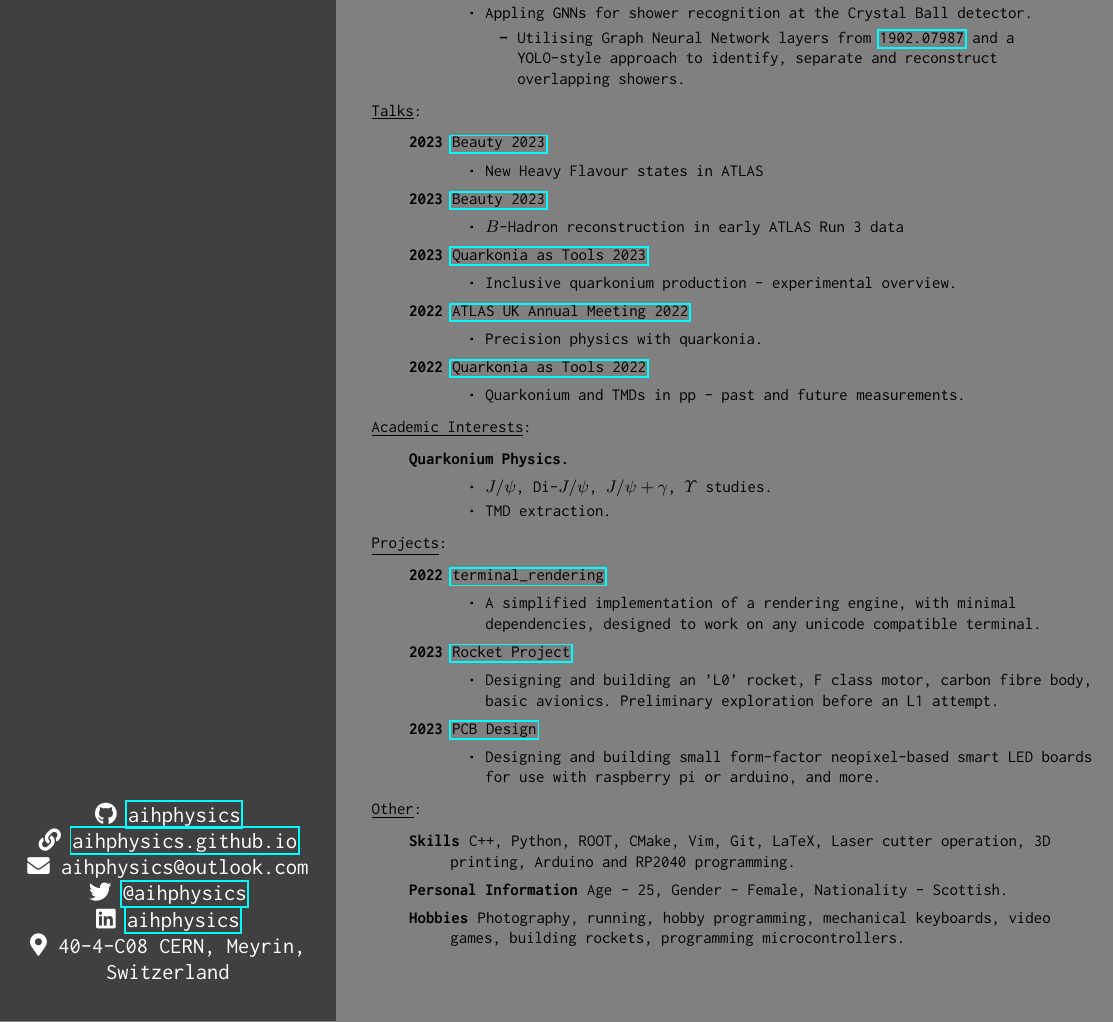
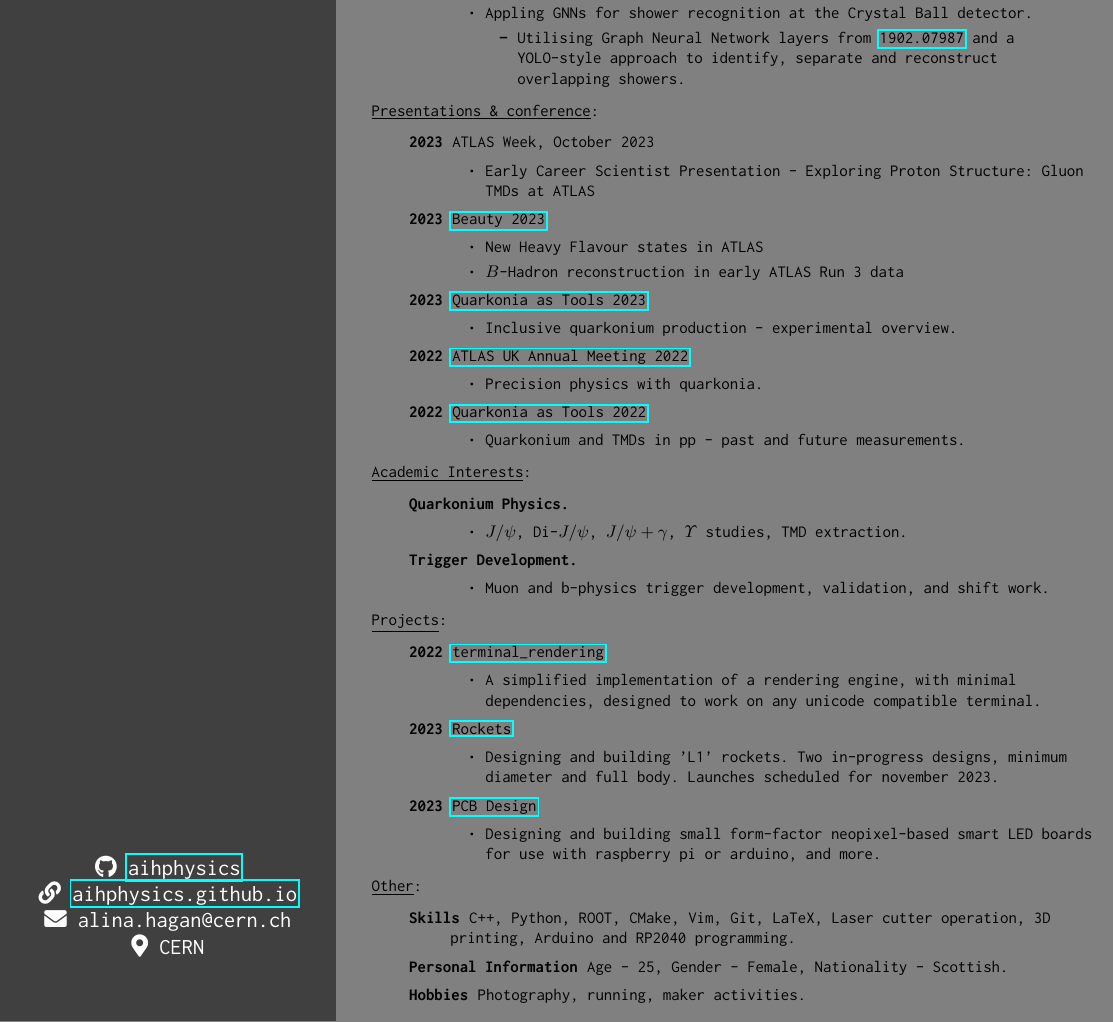
Before and after one commit to aihphysics/CV, a LaTeX CV (cv.tex): part of the page, cut so that both start at the same text. Compiled offline with pdfLaTeX.

Commit message:
cv updated

```diff
--- a/cv.tex
+++ b/cv.tex
@@ -43,15 +43,16 @@
             \end{scope}
         \end{tikzpicture}
     \end{center}
-    \vspace{19cm}
+    \vspace{20cm}
     \begin{center}
         \large{
             \color{white}{\faIcon{github} \href{https://github.com/aihphysics}{aihphysics}}\\
             \color{white}{\faIcon{link} \href{aihphysics.github.io}{aihphysics.github.io}}\\
-            \color{white}{\faIcon{envelope} aihphysics@outlook.com}\\
-            \color{white}{\faIcon{twitter} \href{https://twitter.com/aihphysics}{@aihphysics}}\\
-            \color{white}{\faIcon{linkedin} \href{https://www.linkedin.com/in/alina-hagan-3a62a6255/}{aihphysics}}\\
-            \color{white}{\faIcon{map-marker-alt} 40-4-C08 CERN, Meyrin, Switzerland}\\
+            %%\color{white}{\faIcon{envelope} aihphysics@outlook.com}\\
+            \color{white}{\faIcon{envelope} alina.hagan@cern.ch}\\
+            %%\color{white}{\faIcon{twitter} \href{https://twitter.com/aihphysics}{@aihphysics}}\\
+            %%\color{white}{\faIcon{linkedin} \href{https://www.linkedin.com/in/alina-hagan-3a62a6255/}{aihphysics}}\\
+            \color{white}{\faIcon{map-marker-alt} CERN}\\
         }
     \end{center}
 \end{bgbox}%
@@ -95,14 +96,15 @@
                 \end{itemize}
             \end{itemize}
         \end{description}
-        \item \underline{Talks}:
+        \item \underline{Presentations \& conference}:
         \begin{description}
+            \item[2023] {ATLAS Week, October 2023}
+            \begin{itemize}
+                \item Early Career Scientist Presentation - Exploring Proton Structure: Gluon TMDs at ATLAS
+            \end{itemize}
             \item[2023] \href{https://indico.in2p3.fr/event/28579/}{Beauty 2023}
             \begin{itemize}
                 \item New Heavy Flavour states in ATLAS
-            \end{itemize}
-            \item[2023] \href{https://indico.in2p3.fr/event/28579/}{Beauty 2023}
-            \begin{itemize}
                 \item $B$-Hadron reconstruction in early ATLAS Run 3 data
             \end{itemize}
             \item[2023] \href{https://indico.cern.ch/event/1213416/}{Quarkonia as Tools 2023}
@@ -122,8 +124,11 @@
         \begin{description}
             \item[Quarkonium Physics.]\;
             \begin{itemize}
-                \item $J/\psi$, Di-$J/\psi$, $J/\psi+\gamma$, $\Upsilon$ studies.
-                \item TMD extraction.
+                \item $J/\psi$, Di-$J/\psi$, $J/\psi+\gamma$, $\Upsilon$ studies, TMD extraction.
+            \end{itemize}
+            \item[Trigger Development.]\;
+            \begin{itemize}
+                \item Muon and b-physics trigger development, validation, and shift work.
             \end{itemize}
         \end{description}
         \item \underline{Projects}:
@@ -132,9 +137,9 @@
             \begin{itemize}
                 \item A simplified implementation of a rendering engine, with minimal dependencies, designed to work on any unicode compatible terminal.
             \end{itemize}
-            \item[2023] \href{https://github.com/aihphysics/L0}{Rocket Project}
+            \item[2023] \href{https://github.com/aihphysics/L1P}{Rockets}
             \begin{itemize}
-                \item Designing and building an 'L0' rocket, F class motor, carbon fibre body, basic avionics. Preliminary exploration before an L1 attempt.
+                \item Designing and building 'L1' rockets. Two in-progress designs, minimum diameter and full body. Launches scheduled for november 2023.
             \end{itemize}
             \item[2023] \href{https://github.com/aihphysics/mini_neo_led_matrix}{PCB Design}
             \begin{itemize}
@@ -151,7 +156,7 @@
         \begin{description}
             \item[Skills] C++, Python, ROOT, CMake, Vim, Git, LaTeX, Laser cutter operation, 3D printing, Arduino and RP2040 programming.
             \item[Personal Information] Age - 25, Gender - Female, Nationality - Scottish.
-            \item[Hobbies] Photography, running, hobby programming, mechanical keyboards, video games, building rockets, programming microcontrollers.
+            \item[Hobbies] Photography, running, maker activities.
         \end{description}
     \end{description}
 
```
Also changed, not shown: 1 other file.
